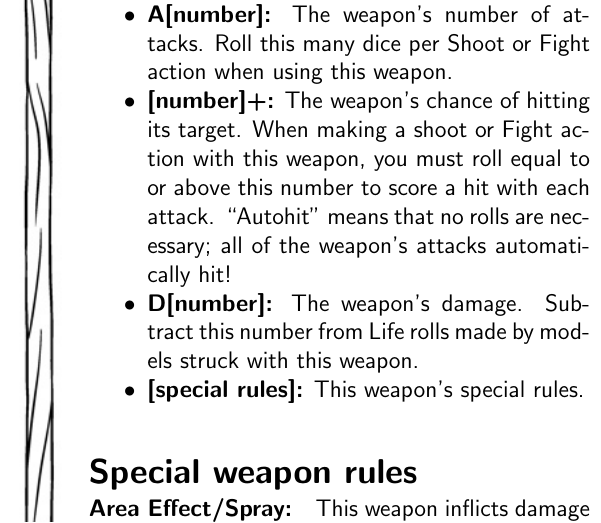
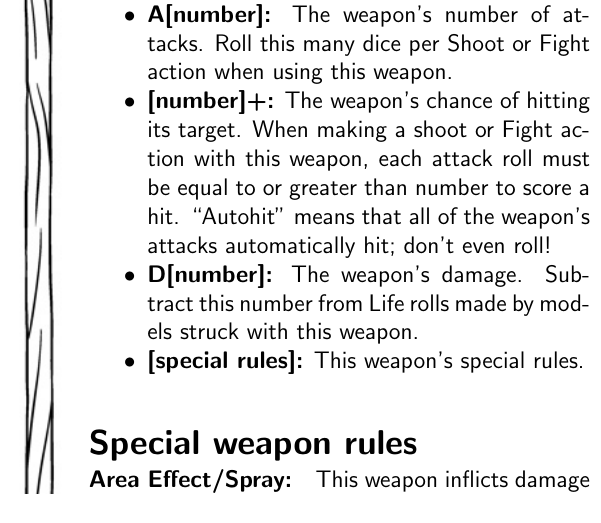
Before and after one commit to Pointedstick/wasteland-tactics, a LaTeX book (rules.tex): part of one column of page 10 of 14 before the commit and part of one column of page 10 of 13 after it, cut so that both start at the same text. Compiled offline with pdfLaTeX.

Commit message:
Re-word hit change description for brevity

```diff
--- a/rules.tex
+++ b/rules.tex
@@ -425,7 +425,7 @@ Every model has one or more weapons, which have five characteristics, typically
 \begin{itemize}
     \item \textbf{R[number]:} The weapon’s range. A weapon with a Range of 0 is a melee weapon; otherwise, it is a ranged weapon.
     \item \textbf{A[number]:} The weapon’s number of attacks. Roll this many dice per Shoot or Fight action when using this weapon.
-    \item \textbf{[number]+:} The weapon’s chance of hitting its target. When making a shoot or Fight action with this weapon, you must roll equal to or above this number to score a hit with each attack. ``Autohit'' means that no rolls are necessary; all of the weapon’s attacks automatically hit!
+    \item \textbf{[number]+:} The weapon’s chance of hitting its target. When making a shoot or Fight action with this weapon, each attack roll must be equal to or greater than number to score a hit. ``Autohit'' means that all of the weapon’s attacks automatically hit; don't even roll!
     \item \textbf{D[number]:} The weapon’s damage. Subtract this number from Life rolls made by models struck with this weapon.
     \item \textbf{[special rules]:} This weapon's special rules.
 \end{itemize}
```
